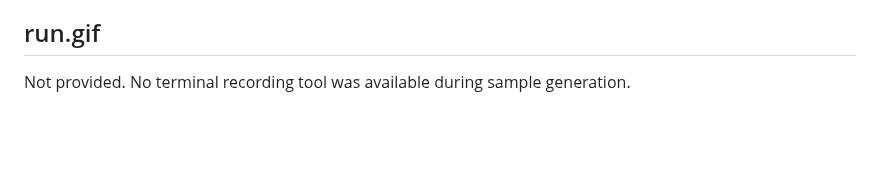
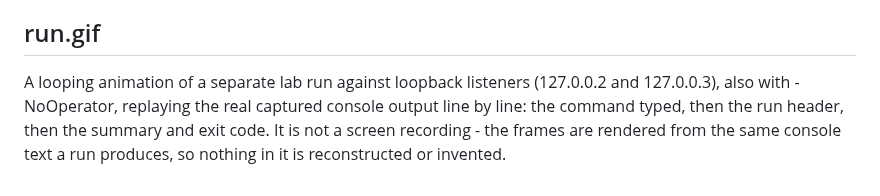
Before and after one commit to hansstudy/portproof, a Markdown page: docs/samples/README.md, the part around the change. GitHub-like rendering; blank space fills up the shorter version.

```diff
--- a/docs/samples/README.md
+++ b/docs/samples/README.md
@@ -34,4 +34,7 @@ The profile was designed to show a mix of outcomes:
 
 ## run.gif
 
-Not provided. No terminal recording tool was available during sample generation.
+A looping animation of a separate lab run against loopback listeners (127.0.0.2 and 127.0.0.3),
+also with -NoOperator, replaying the real captured console output line by line: the command typed,
+then the run header, then the summary and exit code. It is not a screen recording - the frames are
+rendered from the same console text a run produces, so nothing in it is reconstructed or invented.
```
Also changed, not shown: README.md (+17 -0 lines), docs/samples/run.gif (added), docs/screenshots/console-run.png (added), docs/screenshots/dry-run.png (added), docs/screenshots/refused-address.png (added).
